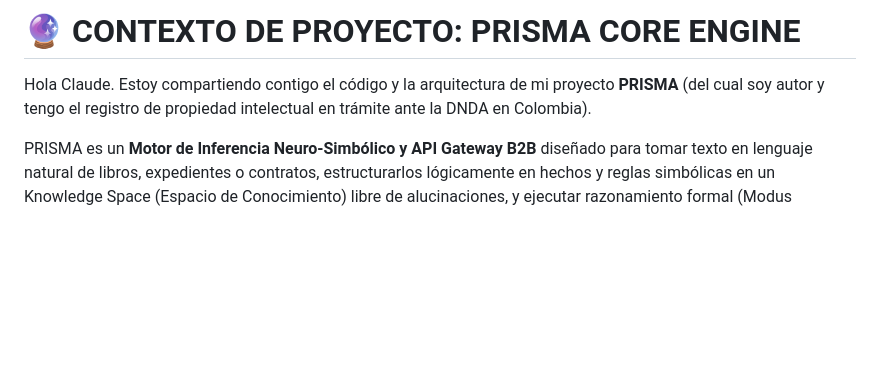
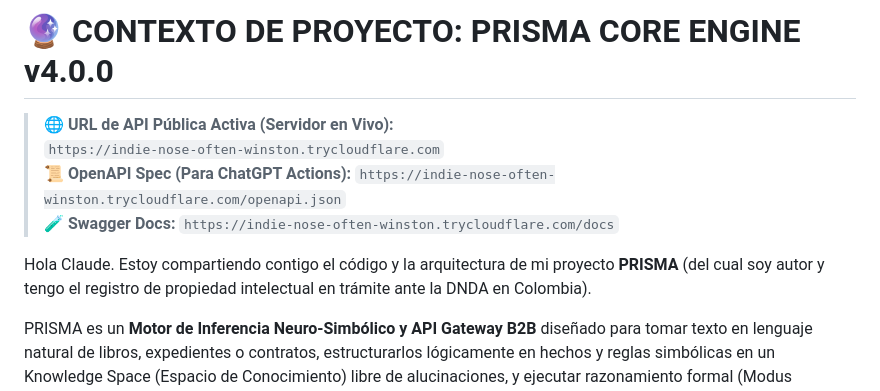
Before and after one commit to hedacaal10-gif/PRISMA, a Markdown page: PRISMA_PROMPT_PARA_CLAUDE.md, the part around the change. Rendered like a GitHub page; blank space fills up the shorter version.

Commit message:
docs: explicitly add live Cloudflare API URL to Claude prompt doc

```diff
--- a/PRISMA_PROMPT_PARA_CLAUDE.md
+++ b/PRISMA_PROMPT_PARA_CLAUDE.md
@@ -1,6 +1,12 @@
-# 🔮 CONTEXTO DE PROYECTO: PRISMA CORE ENGINE
+# 🔮 CONTEXTO DE PROYECTO: PRISMA CORE ENGINE v4.0.0
+
+> 🌐 **URL de API Pública Activa (Servidor en Vivo):**
+> `https://indie-nose-often-winston.trycloudflare.com`
+> 📜 **OpenAPI Spec (Para ChatGPT Actions):** `https://indie-nose-often-winston.trycloudflare.com/openapi.json`
+> 🧪 **Swagger Docs:** `https://indie-nose-often-winston.trycloudflare.com/docs`
 
 Hola Claude. Estoy compartiendo contigo el código y la arquitectura de mi proyecto **PRISMA** (del cual soy autor y tengo el registro de propiedad intelectual en trámite ante la DNDA en Colombia).
+
 
 PRISMA es un **Motor de Inferencia Neuro-Simbólico y API Gateway B2B** diseñado para tomar texto en lenguaje natural de libros, expedientes o contratos, estructurarlos lógicamente en hechos y reglas simbólicas en un Knowledge Space (Espacio de Conocimiento) libre de alucinaciones, y ejecutar razonamiento formal (Modus Ponens).
 
```
